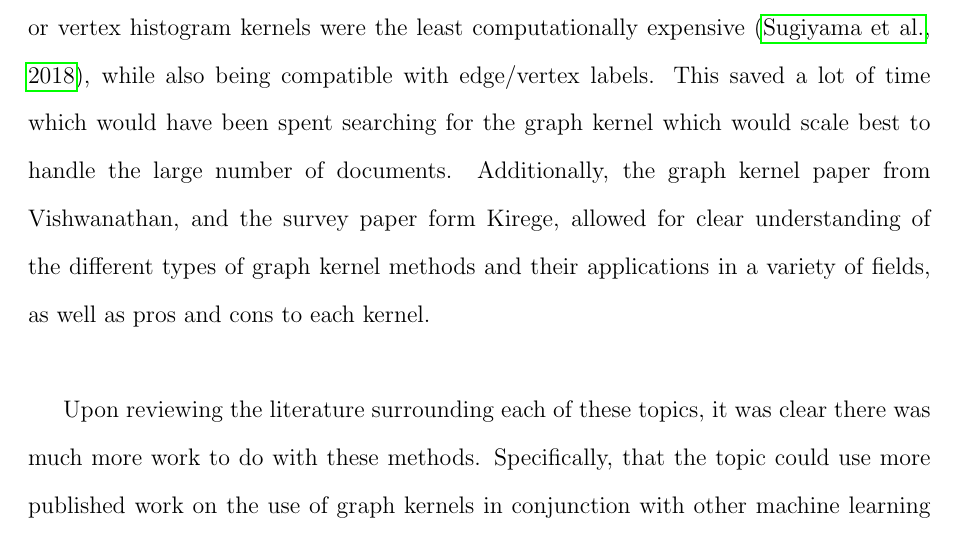
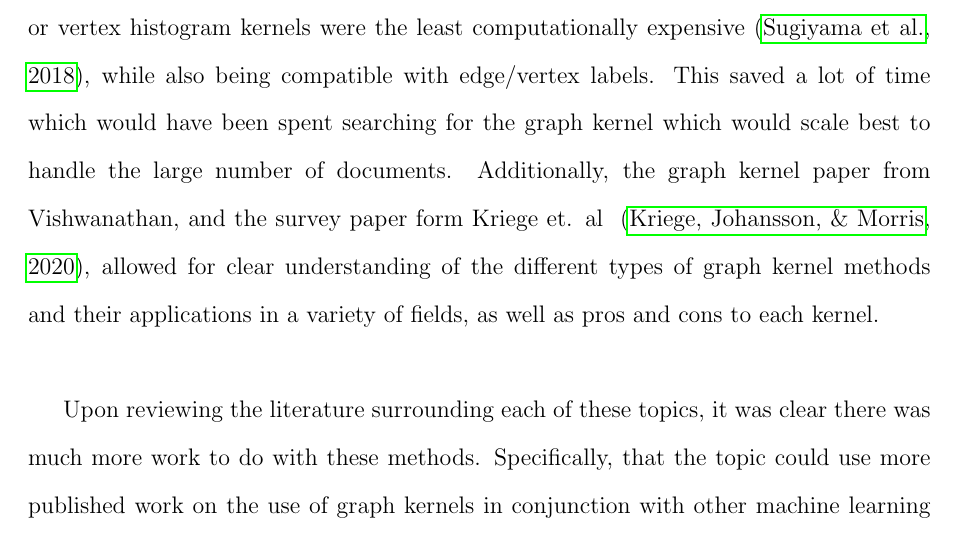
Before and after one commit to Levi-Nicklas/GraphDocNLP, a LaTeX thesis (Thesis_Tex/main.tex, which reads Thesis_Tex/Content/02_Chapters/Chapter 02/main.tex): part of page 16 of 65, cut so that both start at the same text. Compiled offline with pdfLaTeX.

Commit message:
edit lit rev

```diff
--- a/Thesis_Tex/Content/02_Chapters/Chapter 02/main.tex
+++ b/Thesis_Tex/Content/02_Chapters/Chapter 02/main.tex
@@ -39,7 +39,7 @@ Software & Casardi et al. & igraph & 2013\\
 \end{tabular}
 \end{table}
 
-The literature review provided some valuable insights which drove some critical decisions for the methods presented here. Specifically, studies which showed that edge or vertex histogram kernels were the least computationally expensive~\cite{sugiyama2018graphkernels}, while also being compatible with edge/vertex labels. This saved a lot of time which would have been spent searching for the graph kernel which would scale best to handle the large number of documents. Additionally, the graph kernel paper from Vishwanathan, and the survey paper form Kirege, allowed for clear understanding of the different types of graph kernel methods and their applications in a variety of fields, as well as pros and cons to each kernel.\\
+The literature review provided some valuable insights which drove some critical decisions for the methods presented here. Specifically, studies which showed that edge or vertex histogram kernels were the least computationally expensive~\cite{sugiyama2018graphkernels}, while also being compatible with edge/vertex labels. This saved a lot of time which would have been spent searching for the graph kernel which would scale best to handle the large number of documents. Additionally, the graph kernel paper from Vishwanathan, and the survey paper form Kriege et. al ~\cite{kriege2020survey}, allowed for clear understanding of the different types of graph kernel methods and their applications in a variety of fields, as well as pros and cons to each kernel.\\
 
 Upon reviewing the literature surrounding each of these topics, it was clear there was much more work to do with these methods. Specifically, that the topic could use more published work on the use of graph kernels in conjunction with other machine learning methods, in this case hierarchical clustering. Also, this work provides two very different text datasets that can be used for additional studies on the application of these methods, as well as other natural language processing or text mining efforts. Most importantly, this work provides an end to end framework for text mining while using graphs for the R and the data science communities. These contributions will add to the existing body of work on graph kernels in the context of text mining and will lead to new development of using graph representation of text for machine learning.
 
```
Also changed, not shown: 2 other files.
